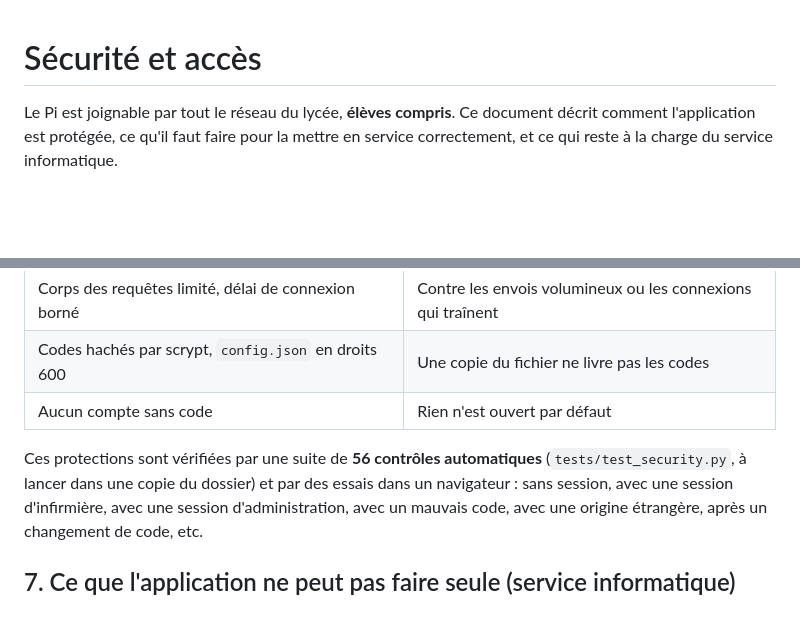
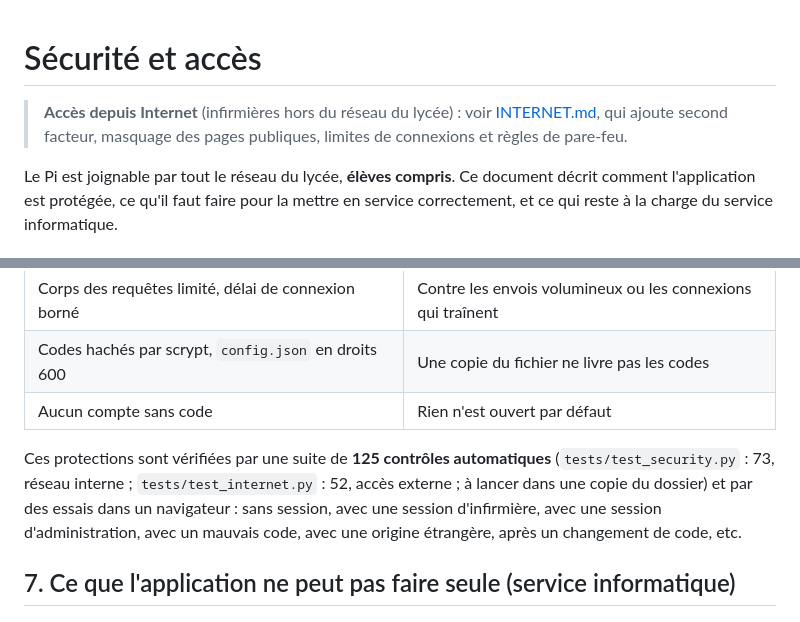
Before and after one commit to rubzzz81/affichage-infirmerie, a Markdown page: docs/SECURITE.md, 2 parts joined by grey strips. Drawn GitHub-style; blank space fills up the shorter version.

```diff
--- a/docs/SECURITE.md
+++ b/docs/SECURITE.md
@@ -1,4 +1,6 @@
 # Sécurité et accès
+
+> **Accès depuis Internet** (infirmières hors du réseau du lycée) : voir [INTERNET.md](INTERNET.md), qui ajoute second facteur, masquage des pages publiques, limites de connexions et règles de pare-feu.
 
 Le Pi est joignable par tout le réseau du lycée, **élèves compris**. Ce document décrit
 comment l'application est protégée, ce qu'il faut faire pour la mettre en service
@@ -240,7 +242,7 @@ Des échecs répétés depuis une adresse inconnue sont à signaler à la direct
 | Codes hachés par scrypt, `config.json` en droits 600 | Une copie du fichier ne livre pas les codes |
 | Aucun compte sans code | Rien n'est ouvert par défaut |
 
-Ces protections sont vérifiées par une suite de **56 contrôles automatiques** (`tests/test_security.py`, à lancer dans une copie du dossier) et par des essais dans un navigateur :
+Ces protections sont vérifiées par une suite de **125 contrôles automatiques** (`tests/test_security.py` : 73, réseau interne ; `tests/test_internet.py` : 52, accès externe ; à lancer dans une copie du dossier) et par des essais dans un navigateur :
 sans session, avec une session d'infirmière, avec une session
 d'administration, avec un mauvais code, avec une origine étrangère, après un changement de code, etc.
 
```
Also changed, not shown: README.md (+2 -0 lines), docs/GUIDE.md (+1 -1 lines), docs/INTERNET.md (added, +249 -0 lines), docs/img/connexion-externe.png (added), 8 other files.
